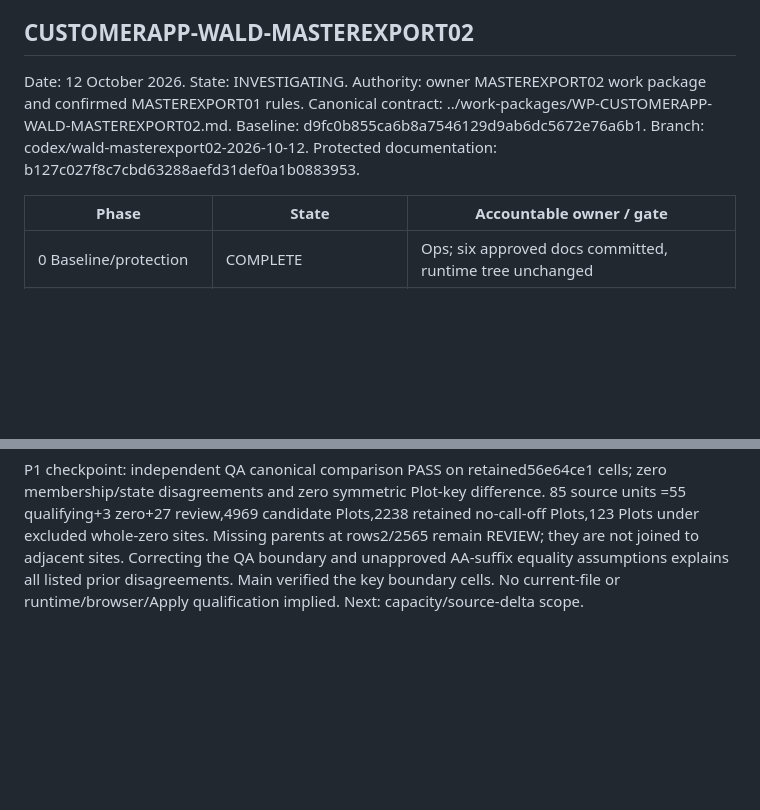
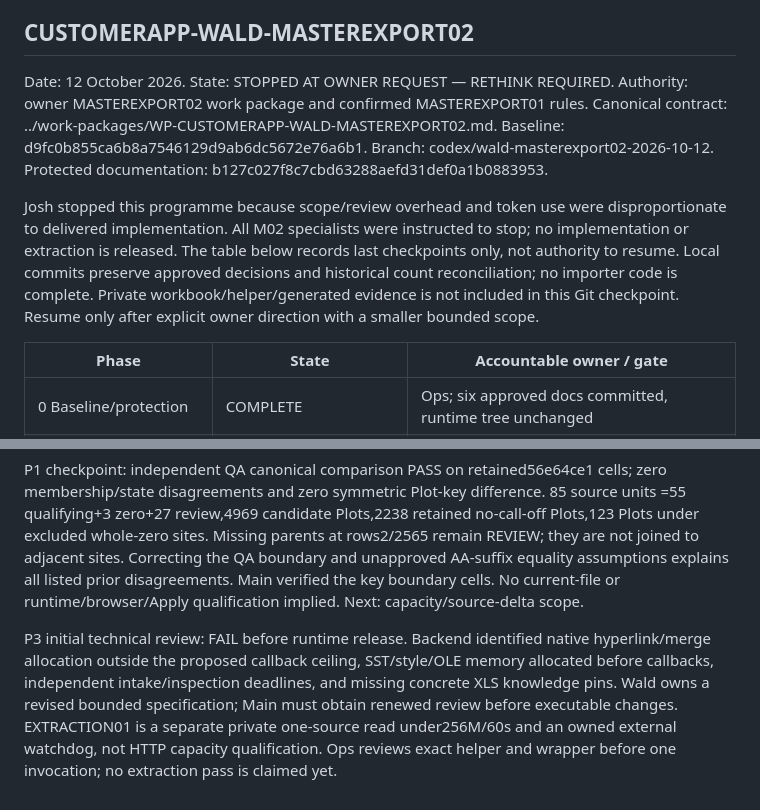
Before and after one commit to fensteruk/CustomerApp, a Markdown page: documentation/project-management/TASK-REGISTER.md, 2 parts joined by grey strips. Rendered like a GitHub page; blank space fills up the shorter version.

```diff
--- a/documentation/project-management/TASK-REGISTER.md
+++ b/documentation/project-management/TASK-REGISTER.md
@@ -9,12 +9,20 @@ implementation has been merged to obtain these management records.
 
 ## CUSTOMERAPP-WALD-MASTEREXPORT02
 
-Date: 12 October 2026. State: INVESTIGATING.
+Date: 12 October 2026. State: STOPPED AT OWNER REQUEST — RETHINK REQUIRED.
 Authority: owner MASTEREXPORT02 work package and confirmed MASTEREXPORT01 rules.
 Canonical contract: ../work-packages/WP-CUSTOMERAPP-WALD-MASTEREXPORT02.md.
 Baseline: d9fc0b855ca6b8a7546129d9ab6dc5672e76a6b1.
 Branch: codex/wald-masterexport02-2026-10-12.
 Protected documentation: b127c027f8c7cbd63288aefd31def0a1b0883953.
+
+Josh stopped this programme because scope/review overhead and token use were
+disproportionate to delivered implementation. All M02 specialists were instructed
+to stop; no implementation or extraction is released. The table below records
+last checkpoints only, not authority to resume. Local commits preserve approved
+decisions and historical count reconciliation; no importer code is complete.
+Private workbook/helper/generated evidence is not included in this Git checkpoint.
+Resume only after explicit owner direction with a smaller bounded scope.
 
 | Phase | State | Accountable owner / gate |
 | --- | --- | --- |
@@ -61,3 +69,12 @@ rows2/2565 remain REVIEW; they are not joined to adjacent sites. Correcting the
 QA boundary and unapproved AA-suffix equality assumptions explains all listed
 prior disagreements. Main verified the key boundary cells. No current-file or
 runtime/browser/Apply qualification implied. Next: capacity/source-delta scope.
+
+P3 initial technical review: FAIL before runtime release. Backend identified
+native hyperlink/merge allocation outside the proposed callback ceiling,
+SST/style/OLE memory allocated before callbacks, independent intake/inspection
+deadlines, and missing concrete XLS knowledge pins. Wald owns a revised bounded
+specification; Main must obtain renewed review before executable changes.
+EXTRACTION01 is a separate private one-source read under256M/60s and an owned
+external watchdog, not HTTP capacity qualification. Ops reviews exact helper
+and wrapper before one invocation; no extraction pass is claimed yet.
```
Also changed, not shown: HANDOVER.md (+26 -4 lines).
